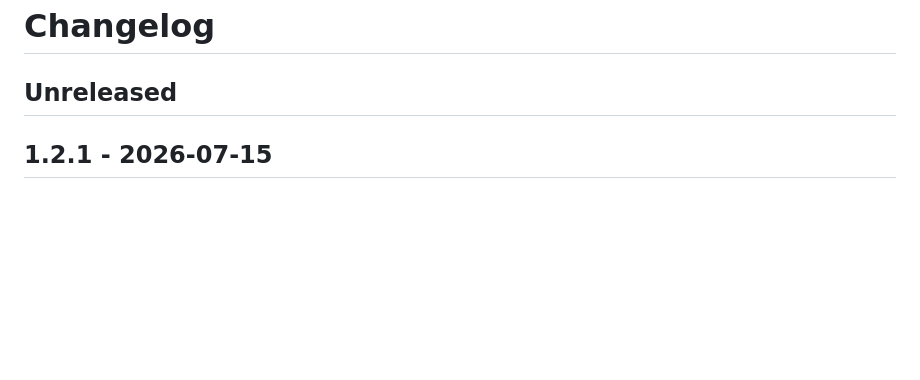
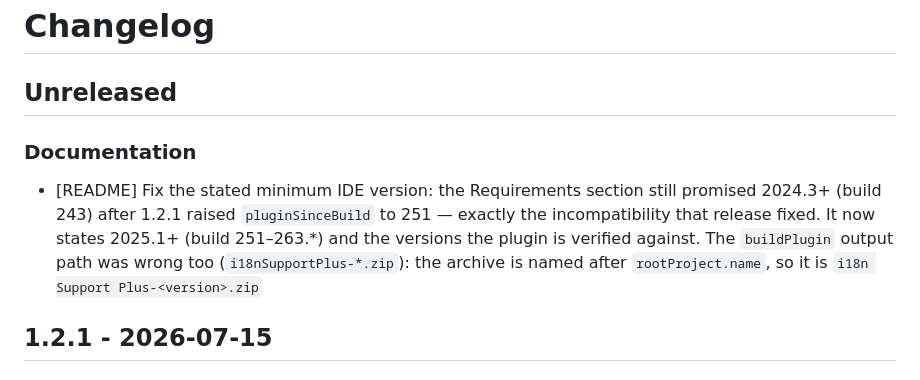
Before and after one commit to IBRAHIMDANS/i18nSupportPlus, a Markdown page: CHANGELOG.md, the part around the change. Rendered like a GitHub page; blank space fills up the shorter version.

```diff
--- a/CHANGELOG.md
+++ b/CHANGELOG.md
@@ -1,6 +1,10 @@
 # Changelog
 
 ## Unreleased
+
+### Documentation
+
+- [README] Fix the stated minimum IDE version: the Requirements section still promised 2024.3+ (build 243) after 1.2.1 raised `pluginSinceBuild` to 251 — exactly the incompatibility that release fixed. It now states 2025.1+ (build 251–263.*) and the versions the plugin is verified against. The `buildPlugin` output path was wrong too (`i18nSupportPlus-*.zip`): the archive is named after `rootProject.name`, so it is `i18n Support Plus-<version>.zip`
 
 ## 1.2.1 - 2026-07-15
 
```
Also changed, not shown: README.md (+2 -2 lines).
